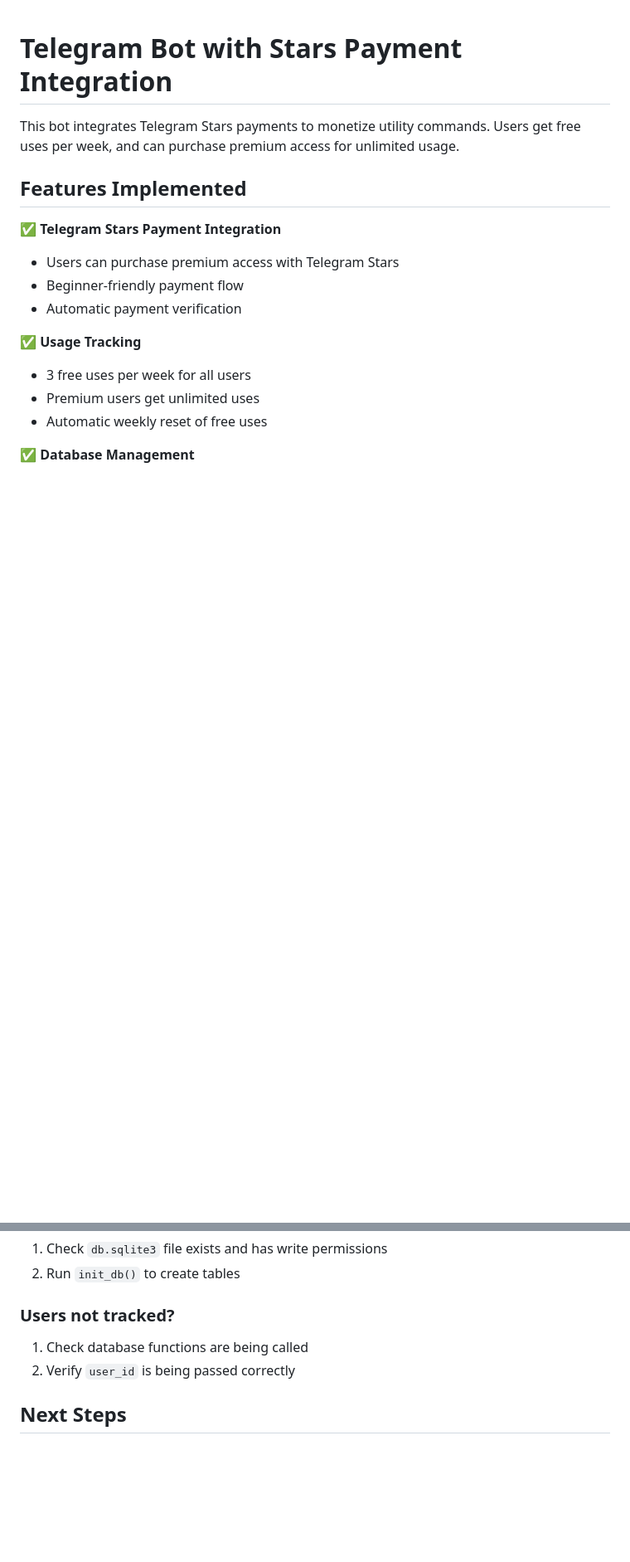
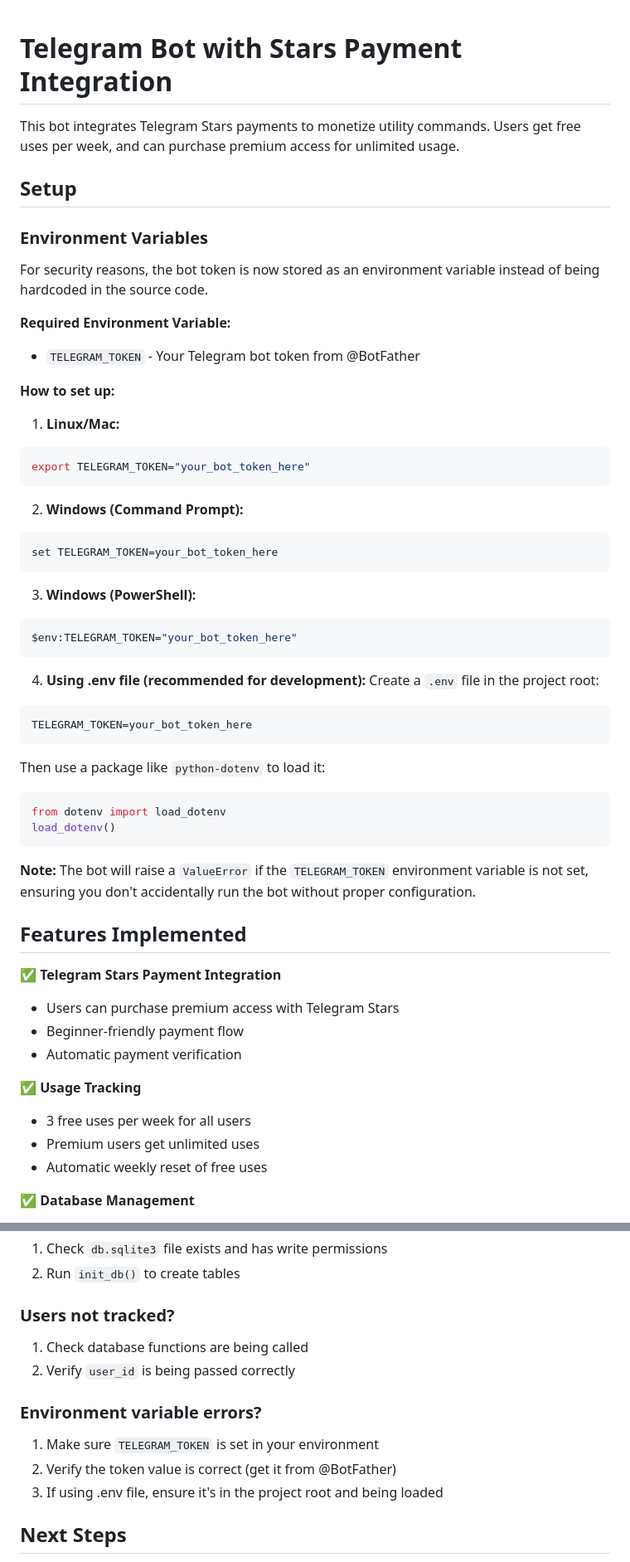
Before and after one commit to toxzak-svg/telegrambot, a Markdown page: README.md, 2 parts joined by grey strips. Shown at 83% size. GitHub-like rendering; blank space fills up the shorter version.

````diff
--- a/README.md
+++ b/README.md
@@ -1,6 +1,45 @@
 # Telegram Bot with Stars Payment Integration
 
 This bot integrates Telegram Stars payments to monetize utility commands. Users get free uses per week, and can purchase premium access for unlimited usage.
+
+## Setup
+
+### Environment Variables
+
+For security reasons, the bot token is now stored as an environment variable instead of being hardcoded in the source code.
+
+**Required Environment Variable:**
+- `TELEGRAM_TOKEN` - Your Telegram bot token from @BotFather
+
+**How to set up:**
+
+1. **Linux/Mac:**
+```bash
+export TELEGRAM_TOKEN="your_bot_token_here"
+```
+
+2. **Windows (Command Prompt):**
+```cmd
+set TELEGRAM_TOKEN=your_bot_token_here
+```
+
+3. **Windows (PowerShell):**
+```powershell
+$env:TELEGRAM_TOKEN="your_bot_token_here"
+```
+
+4. **Using .env file (recommended for development):**
+Create a `.env` file in the project root:
+```
+TELEGRAM_TOKEN=your_bot_token_here
+```
+Then use a package like `python-dotenv` to load it:
+```python
+from dotenv import load_dotenv
+load_dotenv()
+```
+
+**Note:** The bot will raise a `ValueError` if the `TELEGRAM_TOKEN` environment variable is not set, ensuring you don't accidentally run the bot without proper configuration.
 
 ## Features Implemented
 
@@ -184,6 +109,11 @@ def your_utility_command(message):
 1. Check database functions are being called
 2. Verify `user_id` is being passed correctly
 
+### Environment variable errors?
+1. Make sure `TELEGRAM_TOKEN` is set in your environment
+2. Verify the token value is correct (get it from @BotFather)
+3. If using .env file, ensure it's in the project root and being loaded
+
 ## Next Steps
 
 1. **Add more utility commands** following the pattern
````
Also changed, not shown: other parts of README.md (+3 -116 lines).
